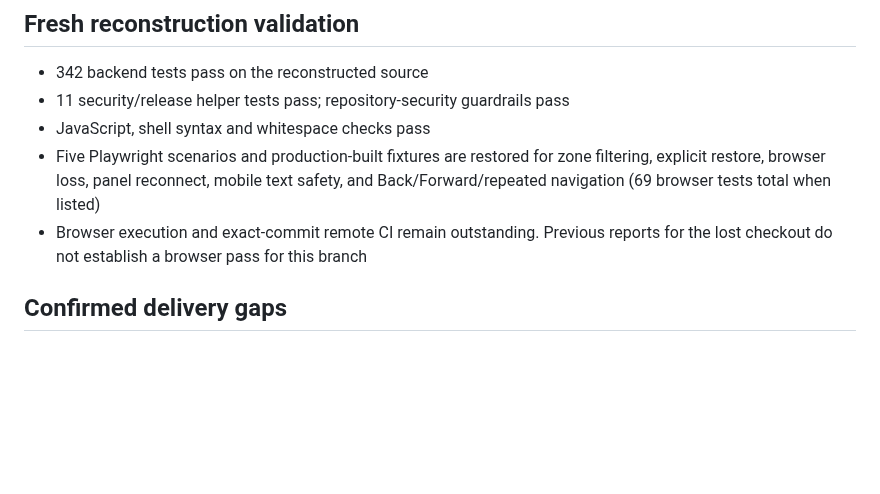
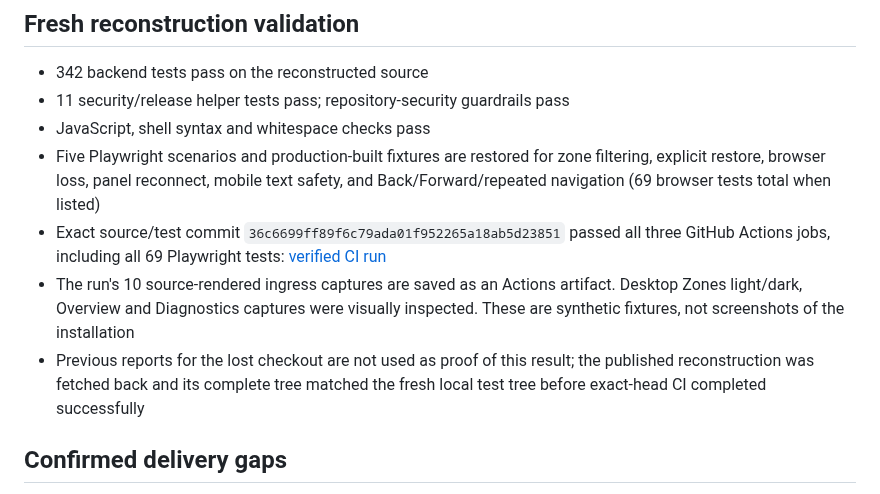
Before and after one commit to wtc-brycel/vistaturbo-hass, a Markdown page: docs/architecture/state-delivery-review-2026-10-08.md, the part around the change. Rendered like a GitHub page; blank space fills up the shorter version.

Commit message:
Record passing exact-head browser CI and ingress visual review

```diff
--- a/docs/architecture/state-delivery-review-2026-10-08.md
+++ b/docs/architecture/state-delivery-review-2026-10-08.md
@@ -27,8 +27,15 @@ part of this work. No ZIP/download bundles are checked into the repository.
 - Five Playwright scenarios and production-built fixtures are restored for zone
   filtering, explicit restore, browser loss, panel reconnect, mobile text safety,
   and Back/Forward/repeated navigation (69 browser tests total when listed)
-- Browser execution and exact-commit remote CI remain outstanding. Previous
-  reports for the lost checkout do not establish a browser pass for this branch
+- Exact source/test commit `36c6699ff89f6c79ada01f952265a18ab5d23851`
+  passed all three GitHub Actions jobs, including all 69 Playwright tests:
+  [verified CI run](https://github.com/wtc-brycel/vistaturbo-hass/actions/runs/37711827943)
+- The run's 10 source-rendered ingress captures are saved as an Actions artifact.
+  Desktop Zones light/dark, Overview and Diagnostics captures were visually
+  inspected. These are synthetic fixtures, not screenshots of the installation
+- Previous reports for the lost checkout are not used as proof of this result;
+  the published reconstruction was fetched back and its complete tree matched
+  the fresh local test tree before exact-head CI completed successfully
 
 ## Confirmed delivery gaps
 
```
